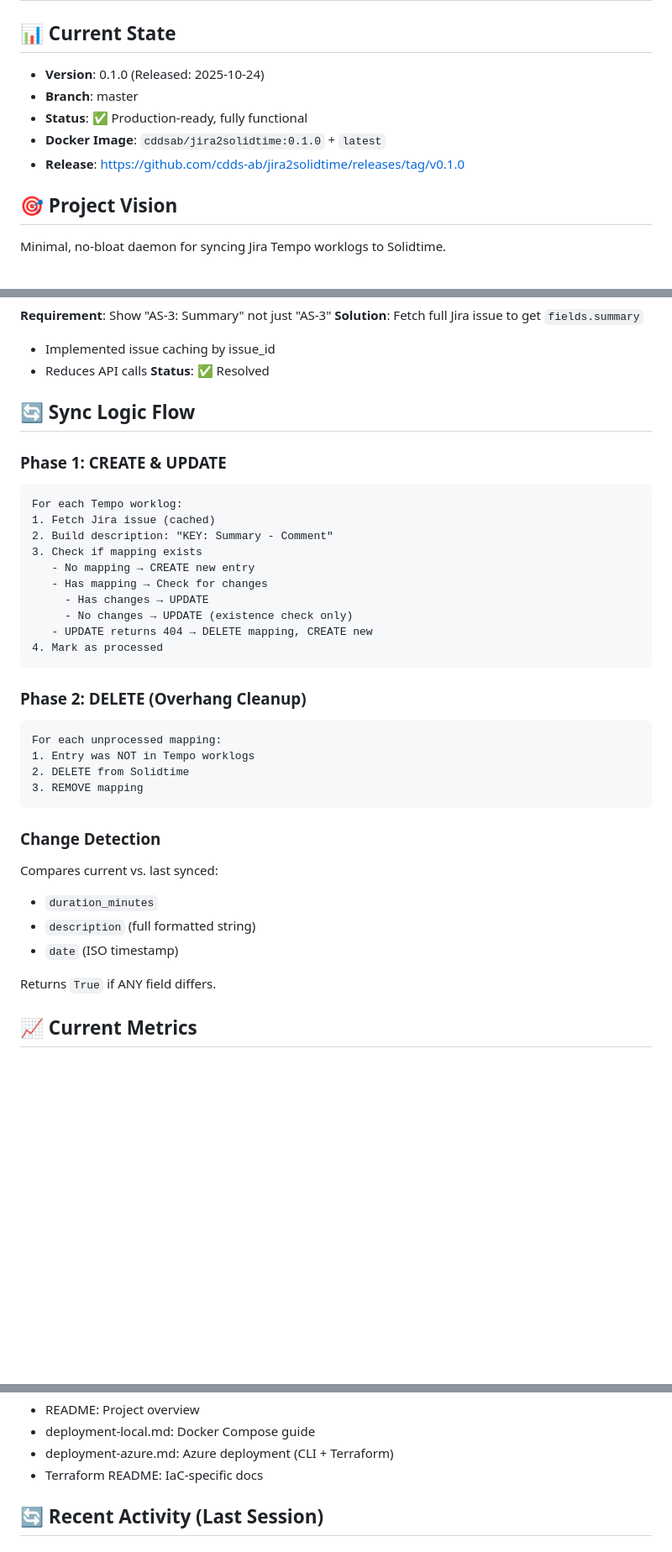
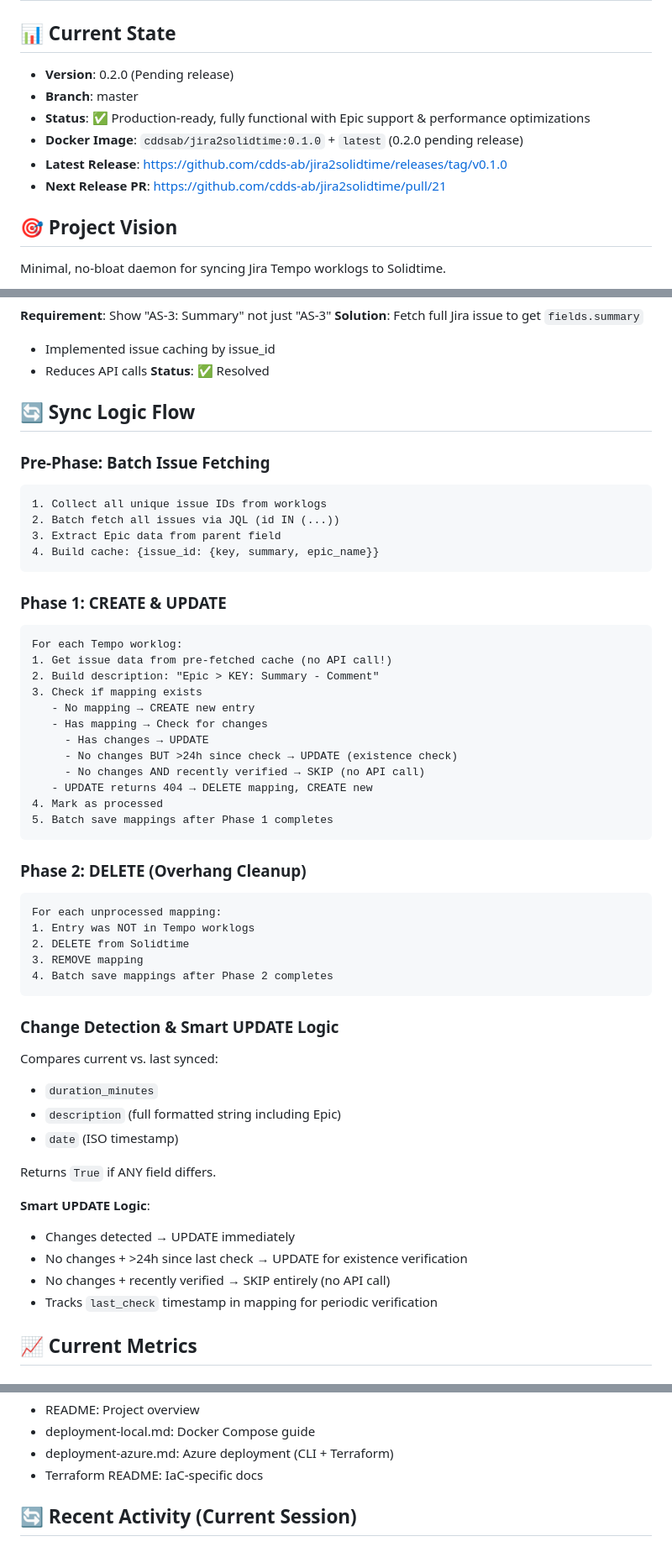
Before and after one commit to cdds-ab/jira2solidtime, a Markdown page: .claude/context.md, 3 parts joined by grey strips. Shown: that part at 84% size. Drawn GitHub-style; blank space fills up the shorter version.

````diff
--- a/.claude/context.md
+++ b/.claude/context.md
@@ -1,11 +1,12 @@
 # Project Status & Context
 
 ## 📊 Current State
-- **Version**: 0.1.0 (Released: 2025-10-24)
+- **Version**: 0.2.0 (Pending release)
 - **Branch**: master
-- **Status**: ✅ Production-ready, fully functional
-- **Docker Image**: `cddsab/jira2solidtime:0.1.0` + `latest`
-- **Release**: https://github.com/cdds-ab/jira2solidtime/releases/tag/v0.1.0
+- **Status**: ✅ Production-ready, fully functional with Epic support & performance optimizations
+- **Docker Image**: `cddsab/jira2solidtime:0.1.0` + `latest` (0.2.0 pending release)
+- **Latest Release**: https://github.com/cdds-ab/jira2solidtime/releases/tag/v0.1.0
+- **Next Release PR**: https://github.com/cdds-ab/jira2solidtime/pull/21
 
 ## 🎯 Project Vision
 Minimal, no-bloat daemon for syncing Jira Tempo worklogs to Solidtime.
@@ -187,18 +194,28 @@ jira2solidtime/
 
 ## 🔄 Sync Logic Flow
 
+### Pre-Phase: Batch Issue Fetching
+```
+1. Collect all unique issue IDs from worklogs
+2. Batch fetch all issues via JQL (id IN (...))
+3. Extract Epic data from parent field
+4. Build cache: {issue_id: {key, summary, epic_name}}
+```
+
 ### Phase 1: CREATE & UPDATE
 ```
 For each Tempo worklog:
-1. Fetch Jira issue (cached)
-2. Build description: "KEY: Summary - Comment"
+1. Get issue data from pre-fetched cache (no API call!)
+2. Build description: "Epic > KEY: Summary - Comment"
 3. Check if mapping exists
    - No mapping → CREATE new entry
    - Has mapping → Check for changes
      - Has changes → UPDATE
-     - No changes → UPDATE (existence check only)
+     - No changes BUT >24h since check → UPDATE (existence check)
+     - No changes AND recently verified → SKIP (no API call)
    - UPDATE returns 404 → DELETE mapping, CREATE new
 4. Mark as processed
+5. Batch save mappings after Phase 1 completes
 ```
 
 ### Phase 2: DELETE (Overhang Cleanup)
@@ -207,15 +224,22 @@ For each unprocessed mapping:
 1. Entry was NOT in Tempo worklogs
 2. DELETE from Solidtime
 3. REMOVE mapping
+4. Batch save mappings after Phase 2 completes
 ```
 
-### Change Detection
+### Change Detection & Smart UPDATE Logic
 Compares current vs. last synced:
 - `duration_minutes`
-- `description` (full formatted string)
+- `description` (full formatted string including Epic)
 - `date` (ISO timestamp)
 
 Returns `True` if ANY field differs.
+
+**Smart UPDATE Logic**:
+- Changes detected → UPDATE immediately
+- No changes + >24h since last check → UPDATE for existence verification
+- No changes + recently verified → SKIP entirely (no API call)
+- Tracks `last_check` timestamp in mapping for periodic verification
 
 ## 📈 Current Metrics
 
@@ -383,5 +407,5 @@ docker-compose up -d
 - deployment-azure.md: Azure deployment (CLI + Terraform)
 - Terraform README: IaC-specific docs
 
-## 🔄 Recent Activity (Last Session)
+## 🔄 Recent Activity (Current Session)
 
````
Also changed, not shown: other parts of .claude/context.md (+45 -27 lines), README.md (+25 -16 lines).
